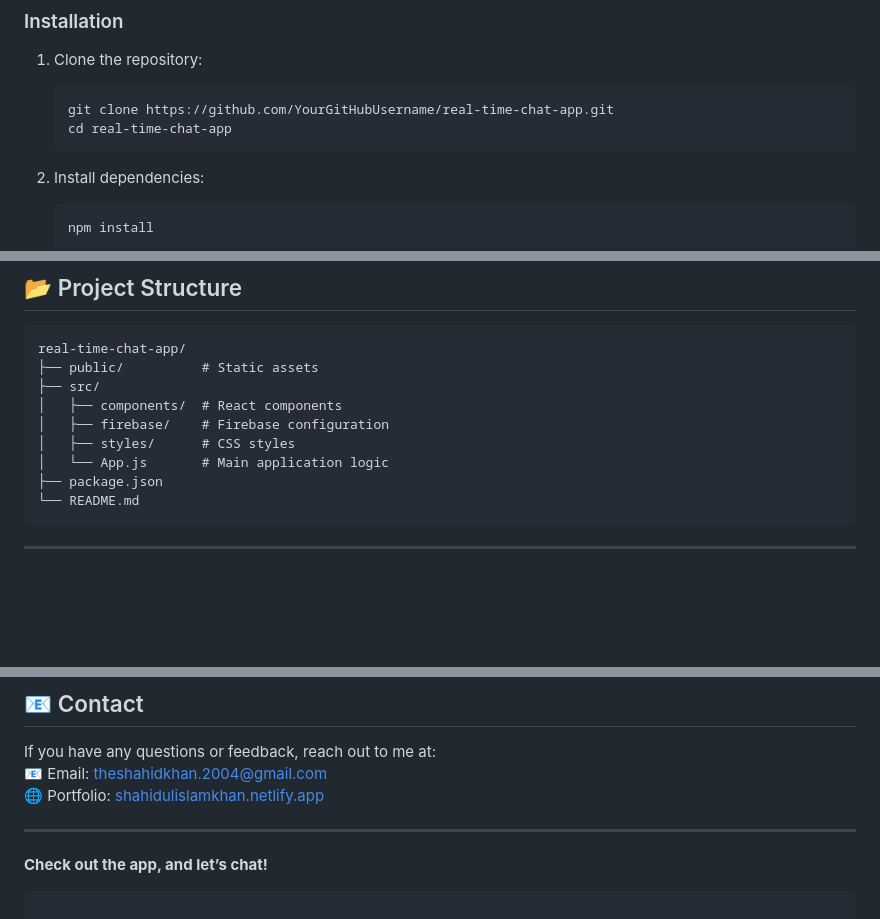
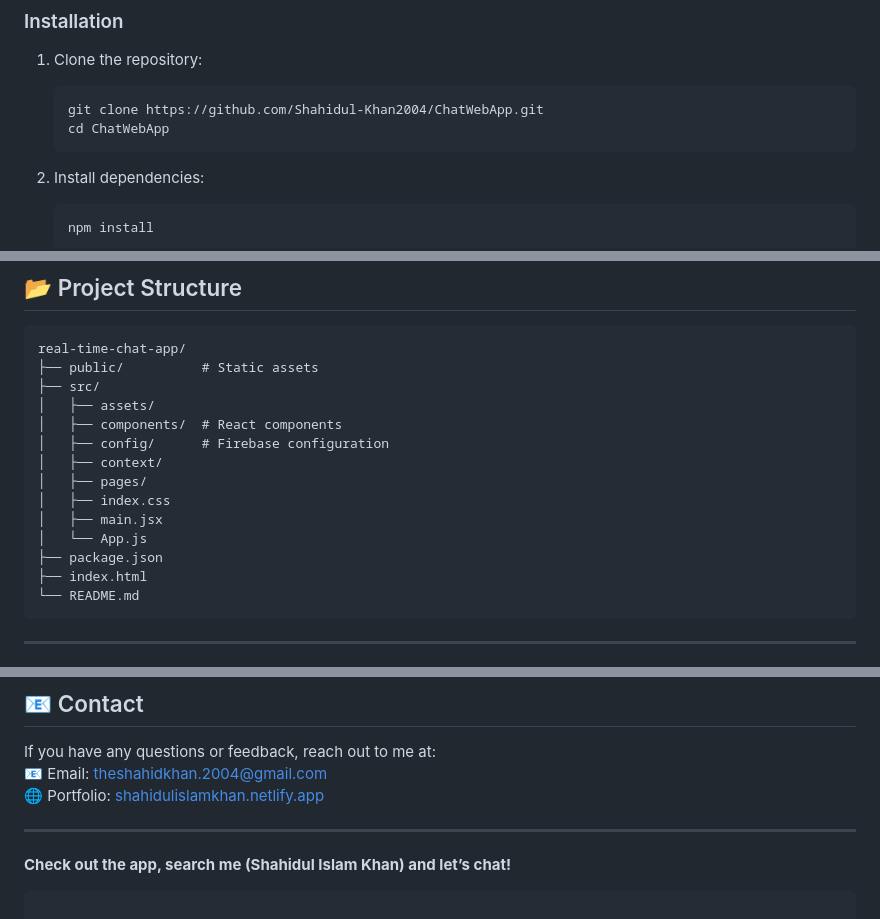
Before and after one commit to Shahidul-Khan2004/ChatWebApp, a Markdown page: README.md, 3 parts joined by grey strips. Drawn GitHub-style; blank space fills up the shorter version.

````diff
--- a/README.md
+++ b/README.md
@@ -35,8 +35,8 @@ Follow these steps to set up the project locally:
 
 1. Clone the repository:
    ```bash
-   git clone https://github.com/YourGitHubUsername/real-time-chat-app.git
-   cd real-time-chat-app
+   git clone https://github.com/Shahidul-Khan2004/ChatWebApp.git
+   cd ChatWebApp
    ```
 
 2. Install dependencies:
@@ -81,11 +81,16 @@ Follow these steps to set up the project locally:
 real-time-chat-app/
 ├── public/          # Static assets
 ├── src/
+│   ├── assets/
 │   ├── components/  # React components
-│   ├── firebase/    # Firebase configuration
-│   ├── styles/      # CSS styles
-│   └── App.js       # Main application logic
+│   ├── config/      # Firebase configuration
+│   ├── context/
+│   ├── pages/
+│   ├── index.css
+│   ├── main.jsx
+│   └── App.js
 ├── package.json
+├── index.html
 └── README.md
 ```
 
@@ -126,7 +131,7 @@ If you have any questions or feedback, reach out to me at:
 
 ---
 
-**Check out the app, and let’s chat!**
+**Check out the app, search me (Shahidul Islam Khan) and let’s chat!**
 ```
 
 ### Notes:
````
